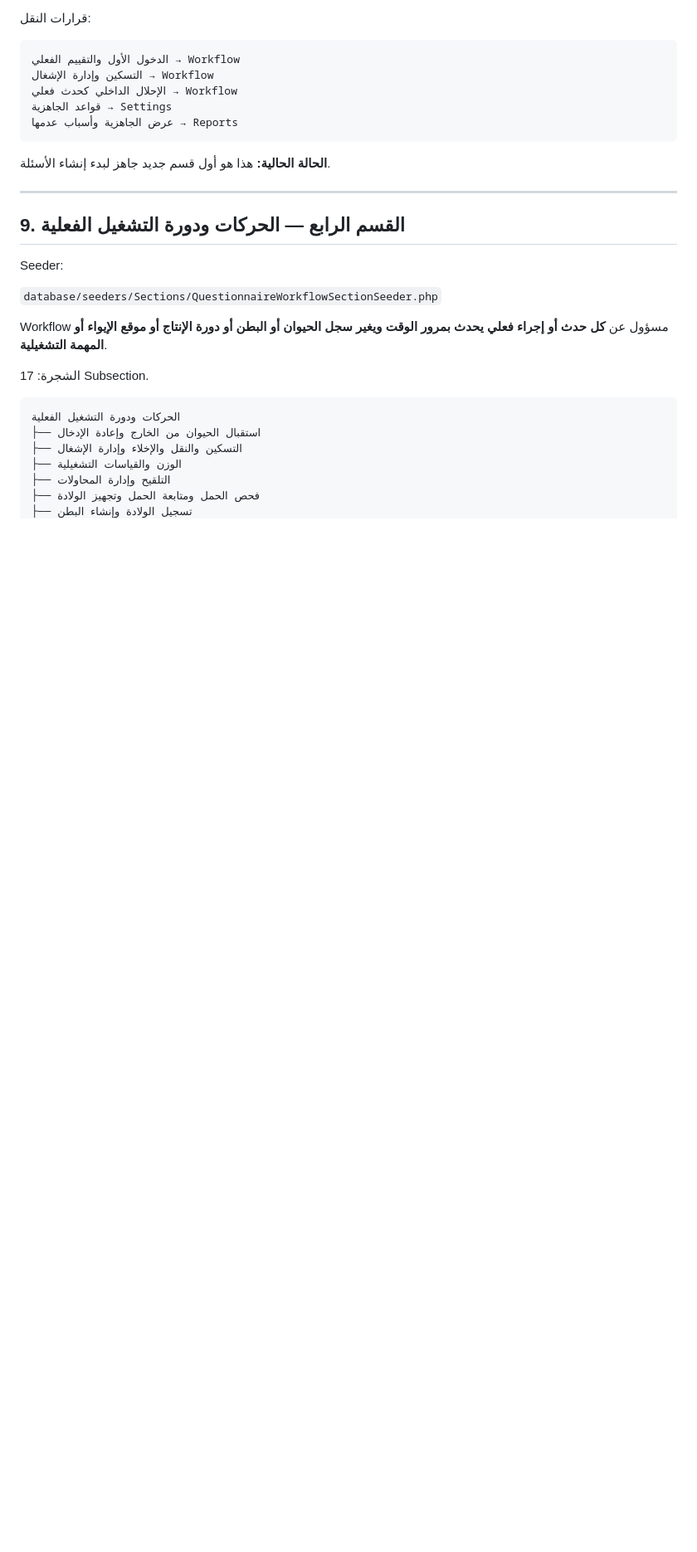
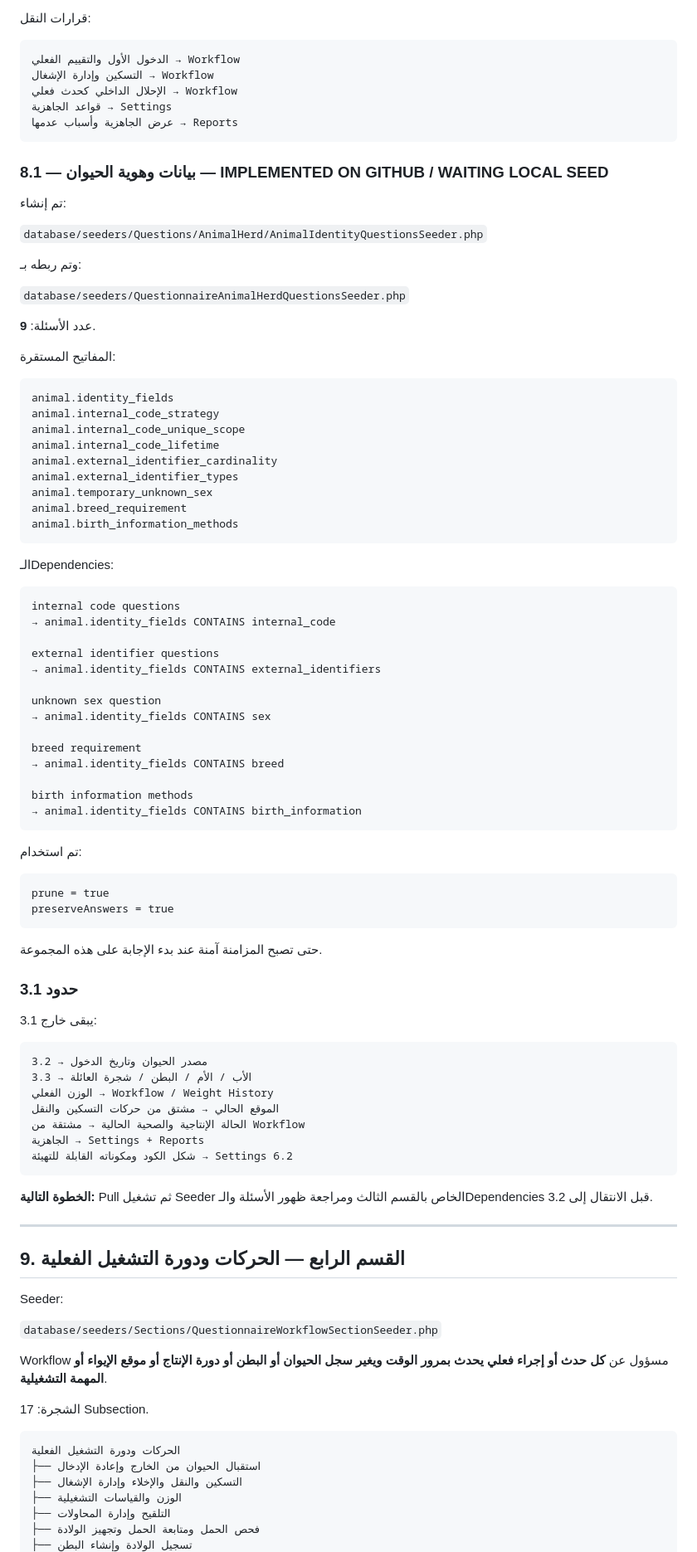
Before and after one commit to hanyfreestyle/farm-blueprint.test, a Markdown page: docs/FARM_BLUEPRINT_PROJECT_CONTEXT.md, the part around one of its changes. Shown at 83% size. Rendered like a GitHub page; blank space fills up the shorter version.

Commit message:
Update context for animal identity questions

````diff
--- a/docs/FARM_BLUEPRINT_PROJECT_CONTEXT.md
+++ b/docs/FARM_BLUEPRINT_PROJECT_CONTEXT.md
@@ -301,7 +327,75 @@ Seeder:
 عرض الجاهزية وأسباب عدمها → Reports
 ```
 
-**الحالة الحالية:** هذا هو أول قسم جديد جاهز لبدء إنشاء الأسئلة.
+### 8.1 — بيانات وهوية الحيوان — IMPLEMENTED ON GITHUB / WAITING LOCAL SEED
+
+تم إنشاء:
+
+`database/seeders/Questions/AnimalHerd/AnimalIdentityQuestionsSeeder.php`
+
+وتم ربطه بـ:
+
+`database/seeders/QuestionnaireAnimalHerdQuestionsSeeder.php`
+
+عدد الأسئلة: **9**.
+
+المفاتيح المستقرة:
+
+```text
+animal.identity_fields
+animal.internal_code_strategy
+animal.internal_code_unique_scope
+animal.internal_code_lifetime
+animal.external_identifier_cardinality
+animal.external_identifier_types
+animal.temporary_unknown_sex
+animal.breed_requirement
+animal.birth_information_methods
+```
+
+الـDependencies:
+
+```text
+internal code questions
+→ animal.identity_fields CONTAINS internal_code
+
+external identifier questions
+→ animal.identity_fields CONTAINS external_identifiers
+
+unknown sex question
+→ animal.identity_fields CONTAINS sex
+
+breed requirement
+→ animal.identity_fields CONTAINS breed
+
+birth information methods
+→ animal.identity_fields CONTAINS birth_information
+```
+
+تم استخدام:
+
+```text
+prune = true
+preserveAnswers = true
+```
+
+حتى تصبح المزامنة آمنة عند بدء الإجابة على هذه المجموعة.
+
+### حدود 3.1
+
+يبقى خارج 3.1:
+
+```text
+مصدر الحيوان وتاريخ الدخول → 3.2
+الأب / الأم / البطن / شجرة العائلة → 3.3
+الوزن الفعلي → Workflow / Weight History
+الموقع الحالي → مشتق من حركات التسكين والنقل
+الحالة الإنتاجية والصحية الحالية → مشتقة من Workflow
+الجاهزية → Settings + Reports
+شكل الكود ومكوناته القابلة للتهيئة → Settings 6.2
+```
+
+**الخطوة التالية:** Pull ثم تشغيل Seeder الخاص بالقسم الثالث ومراجعة ظهور الأسئلة والـDependencies قبل الانتقال إلى 3.2.
 
 ---
 
````
Also changed, not shown: other parts of docs/FARM_BLUEPRINT_PROJECT_CONTEXT.md (+84 -221 lines).
